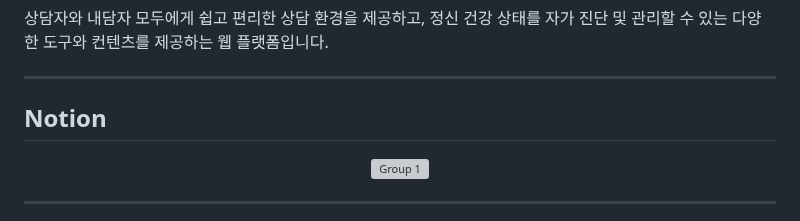
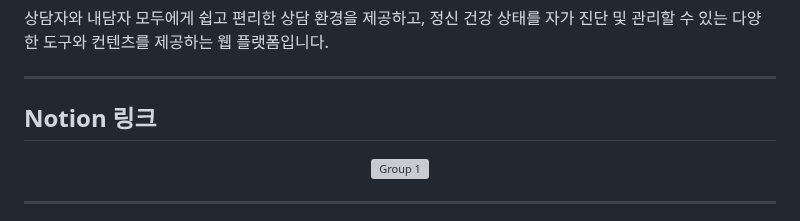
Before and after one commit to wlee412/near, a Markdown page: README.md, the part around the change. GitHub-like rendering; grey boxes are pictures that could not be loaded.

```diff
--- a/README.md
+++ b/README.md
@@ -35,7 +35,7 @@
 
 ---
 
-## Notion
+## Notion 링크
 
 <p align="center">
   <a href="https://www.notion.so/2-N-EAR-21f678f892a7803ca924ca3c5816cffe" target="_blank">
```
